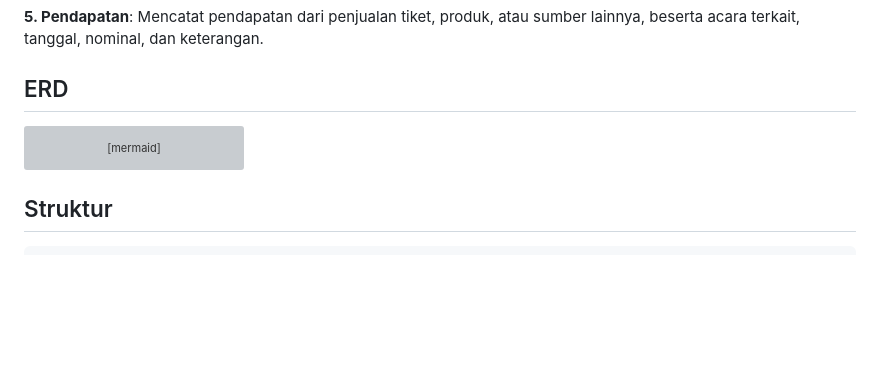
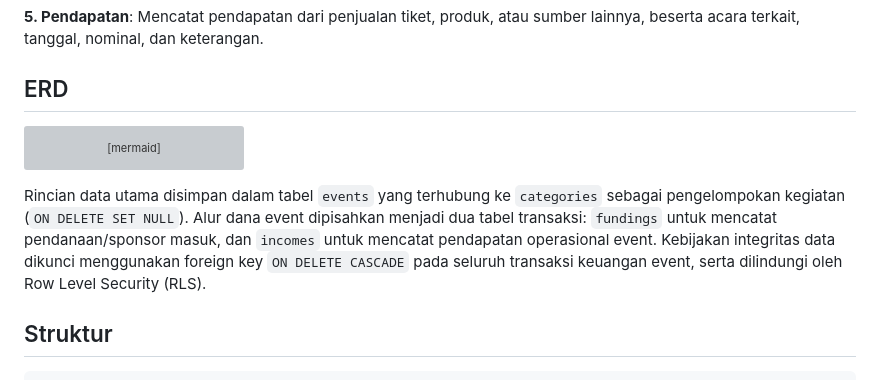
Before and after one commit to Citramuslimah/Sistem-Pendanaan-dan-Pendapatan-Event-Organizer-Citra, a Markdown page: README.md, the part around the change. Rendered like a GitHub page; blank space fills up the shorter version; grey boxes are pictures that could not be loaded.

````diff
--- a/README.md
+++ b/README.md
@@ -122,6 +122,8 @@ erDiagram
     events ||--|{ incomes : "menerima"
 ```
 
+Rincian data utama disimpan dalam tabel `events` yang terhubung ke `categories` sebagai pengelompokan kegiatan (`ON DELETE SET NULL`). Alur dana event dipisahkan menjadi dua tabel transaksi: `fundings` untuk mencatat pendanaan/sponsor masuk, dan `incomes` untuk mencatat pendapatan operasional event. Kebijakan integritas data dikunci menggunakan foreign key `ON DELETE CASCADE` pada seluruh transaksi keuangan event, serta dilindungi oleh Row Level Security (RLS).
+
 ## Struktur
 
 ```text
````
